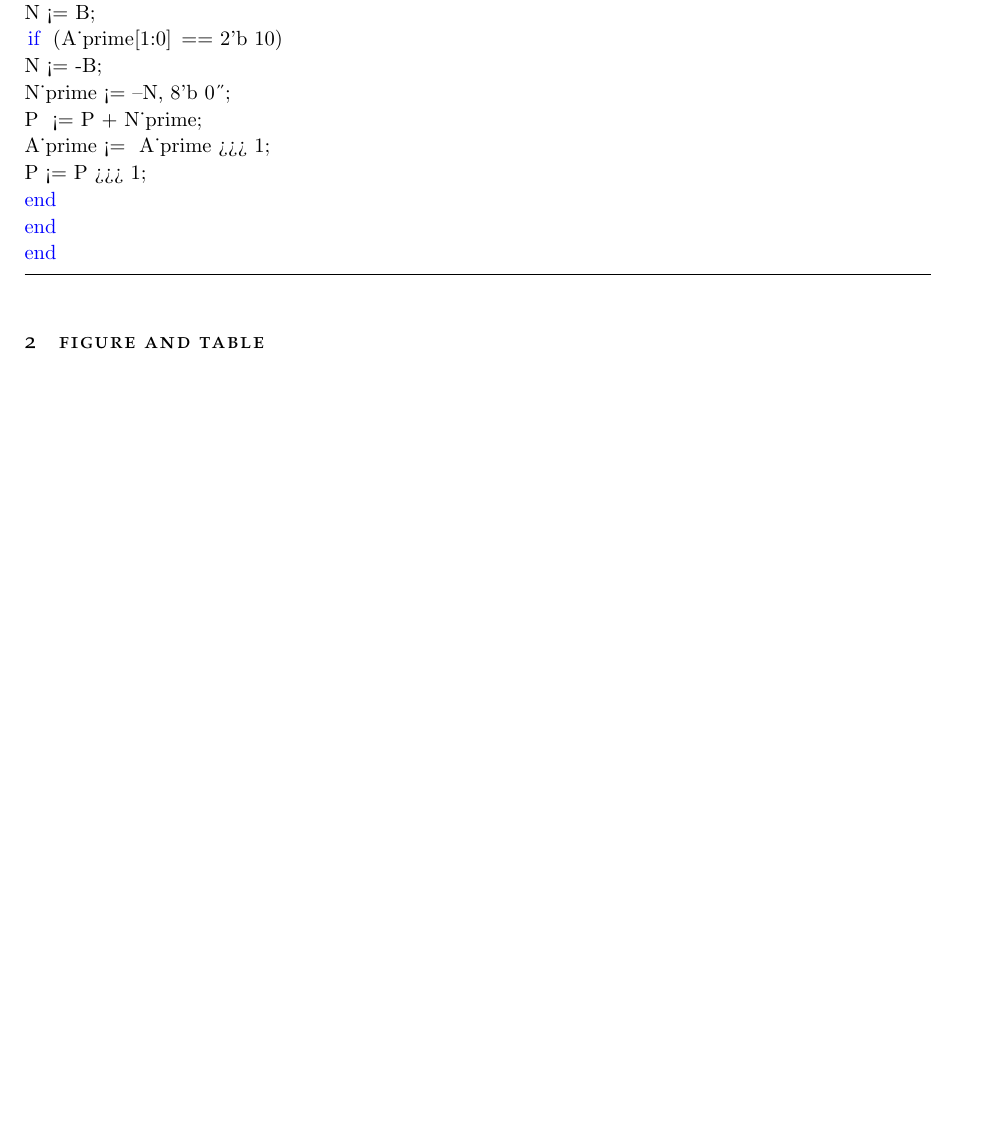
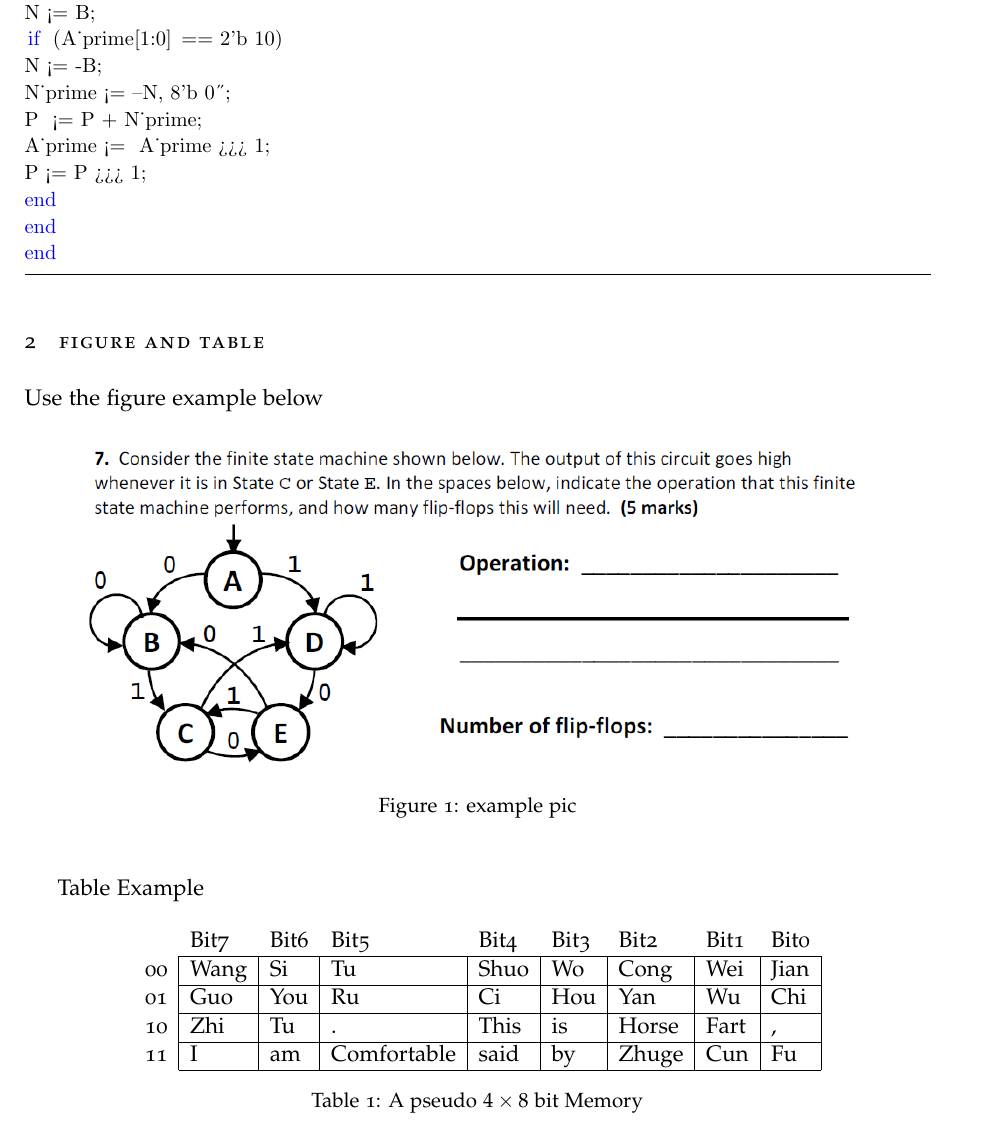
Before and after one commit to ChenSunMac/Latex_Useful_Template, a LaTeX document (Code_Block.tex): part of page 3 of 3, cut so that both start at the same text, the shorter picture padded with empty space. Compiled offline with pdfLaTeX.

Commit message:
figure and table

```diff
--- a/Code_Block.tex
+++ b/Code_Block.tex
@@ -143,8 +143,27 @@ end
 
 
 \section{Figure and Table}
+Use the figure example below
+\begin{figure}[htbp!]
+	\centering
+	\includegraphics[width=0.9\textwidth]{FSM_1.png}
+	\caption{example pic}
+\end{figure}
+\vspace{5mm}
 
-
+Table Example
+\begin{table}[htbp!]
+	\centering
+	\label{my-label}
+	\begin{tabular}{lllllllll}
+		& Bit7                      & Bit6                     & Bit5                             & Bit4                      & Bit3                     & Bit2                       & Bit1                      & Bit0                      \\ \cline{2-9}
+		\multicolumn{1}{l|}{00} & \multicolumn{1}{l|}{Wang} & \multicolumn{1}{l|}{Si}  & \multicolumn{1}{l|}{Tu}          & \multicolumn{1}{l|}{Shuo} & \multicolumn{1}{l|}{Wo}  & \multicolumn{1}{l|}{Cong}  & \multicolumn{1}{l|}{Wei}  & \multicolumn{1}{l|}{Jian} \\ \cline{2-9}
+		\multicolumn{1}{l|}{01} & \multicolumn{1}{l|}{Guo}  & \multicolumn{1}{l|}{You} & \multicolumn{1}{l|}{Ru}          & \multicolumn{1}{l|}{Ci}   & \multicolumn{1}{l|}{Hou} & \multicolumn{1}{l|}{Yan}   & \multicolumn{1}{l|}{Wu}   & \multicolumn{1}{l|}{Chi}  \\ \cline{2-9}
+		\multicolumn{1}{l|}{10} & \multicolumn{1}{l|}{Zhi}  & \multicolumn{1}{l|}{Tu}  & \multicolumn{1}{l|}{.}           & \multicolumn{1}{l|}{This} & \multicolumn{1}{l|}{is}  & \multicolumn{1}{l|}{Horse} & \multicolumn{1}{l|}{Fart} & \multicolumn{1}{l|}{,}    \\ \cline{2-9}
+		\multicolumn{1}{l|}{11} & \multicolumn{1}{l|}{I}    & \multicolumn{1}{l|}{am}  & \multicolumn{1}{l|}{Comfortable} & \multicolumn{1}{l|}{said} & \multicolumn{1}{l|}{by}  & \multicolumn{1}{l|}{Zhuge} & \multicolumn{1}{l|}{Cun}  & \multicolumn{1}{l|}{Fu}   \\ \cline{2-9}
+	\end{tabular}
+	\caption{A pseudo $4\times 8$ bit Memory}
+\end{table}
 
 
 %    \newpage
```
Also changed, not shown: Code_Block.pdf, FSM_1.png (added), 3 other files.
